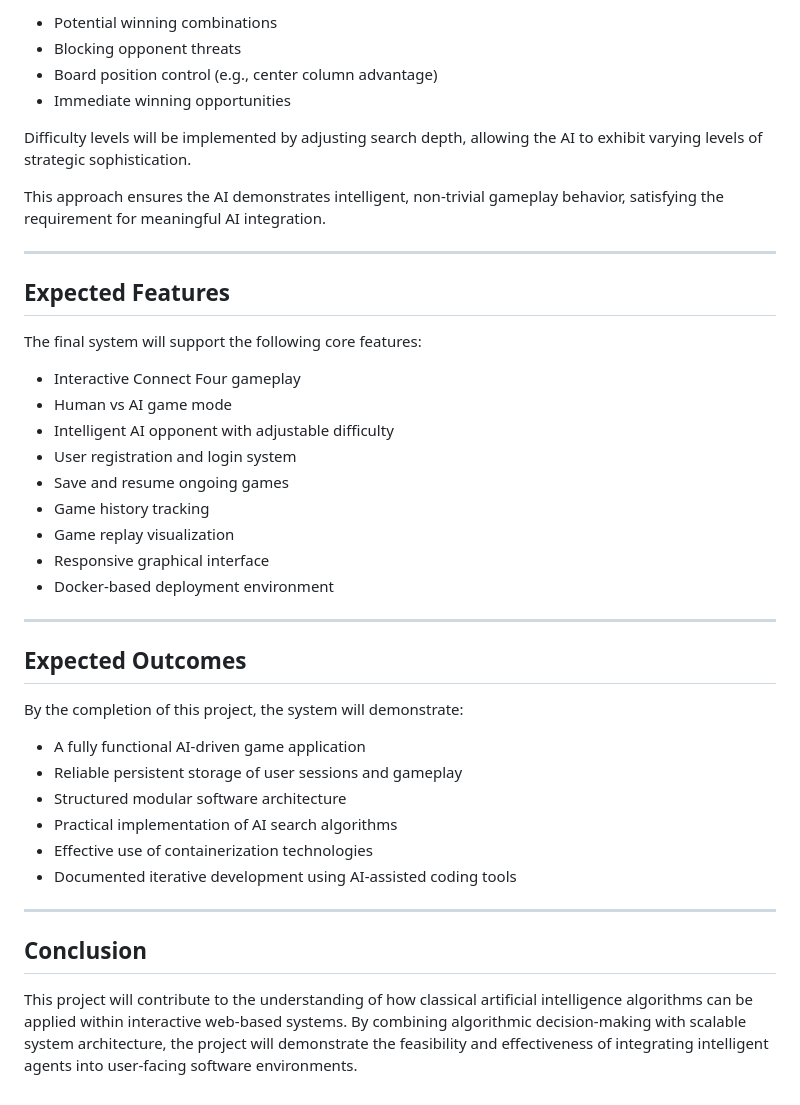
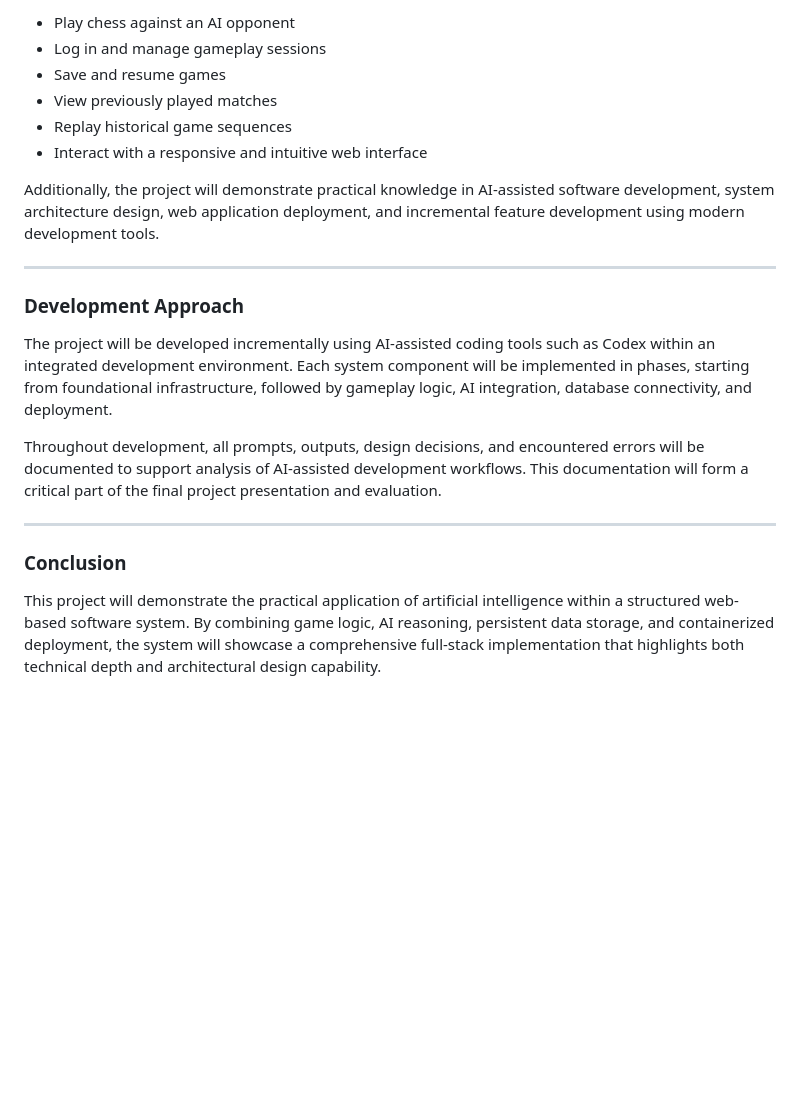
Before and after one commit to domasiedu/AI6001_DS, a Markdown page: 2026-03-29 - Project Proposal/README.md, the part around one of its changes. Drawn GitHub-style; blank space fills up the shorter version.

```diff
--- a/2026-03-29 - Project Proposal/README.md
+++ b/2026-03-29 - Project Proposal/README.md
@@ -48,41 +68,23 @@ The AI will evaluate game states using scoring functions based on:
 
-- Potential winning combinations
-- Blocking opponent threats
-- Board position control (e.g., center column advantage)
-- Immediate winning opportunities
+- Play chess against an AI opponent
+- Log in and manage gameplay sessions
+- Save and resume games
+- View previously played matches
+- Replay historical game sequences
+- Interact with a responsive and intuitive web interface
 
-Difficulty levels will be implemented by adjusting search depth, allowing the AI to exhibit varying levels of strategic sophistication.
-
-This approach ensures the AI demonstrates intelligent, non-trivial gameplay behavior, satisfying the requirement for meaningful AI integration.
+Additionally, the project will demonstrate practical knowledge in AI-assisted software development, system architecture design, web application deployment, and incremental feature development using modern development tools.
 
 ---
 
-## Expected Features
-The final system will support the following core features:
+### Development Approach
 
-- Interactive Connect Four gameplay
-- Human vs AI game mode
-- Intelligent AI opponent with adjustable difficulty
-- User registration and login system
-- Save and resume ongoing games
-- Game history tracking
-- Game replay visualization
-- Responsive graphical interface
-- Docker-based deployment environment
+The project will be developed incrementally using AI-assisted coding tools such as Codex within an integrated development environment. Each system component will be implemented in phases, starting from foundational infrastructure, followed by gameplay logic, AI integration, database connectivity, and deployment.
+
+Throughout development, all prompts, outputs, design decisions, and encountered errors will be documented to support analysis of AI-assisted development workflows. This documentation will form a critical part of the final project presentation and evaluation.
 
 ---
 
-## Expected Outcomes
-By the completion of this project, the system will demonstrate:
+### Conclusion
 
-- A fully functional AI-driven game application
-- Reliable persistent storage of user sessions and gameplay
-- Structured modular software architecture
-- Practical implementation of AI search algorithms
-- Effective use of containerization technologies
-- Documented iterative development using AI-assisted coding tools
-
----
-
-## Conclusion
-This project will contribute to the understanding of how classical artificial intelligence algorithms can be applied within interactive web-based systems. By combining algorithmic decision-making with scalable system architecture, the project will demonstrate the feasibility and effectiveness of integrating intelligent agents into user-facing software environments.
+This project will demonstrate the practical application of artificial intelligence within a structured web-based software system. By combining game logic, AI reasoning, persistent data storage, and containerized deployment, the system will showcase a comprehensive full-stack implementation that highlights both technical depth and architectural design capability.
```
Also changed, not shown: other parts of 2026-03-29 - Project Proposal/README.md (+47 -27 lines).
